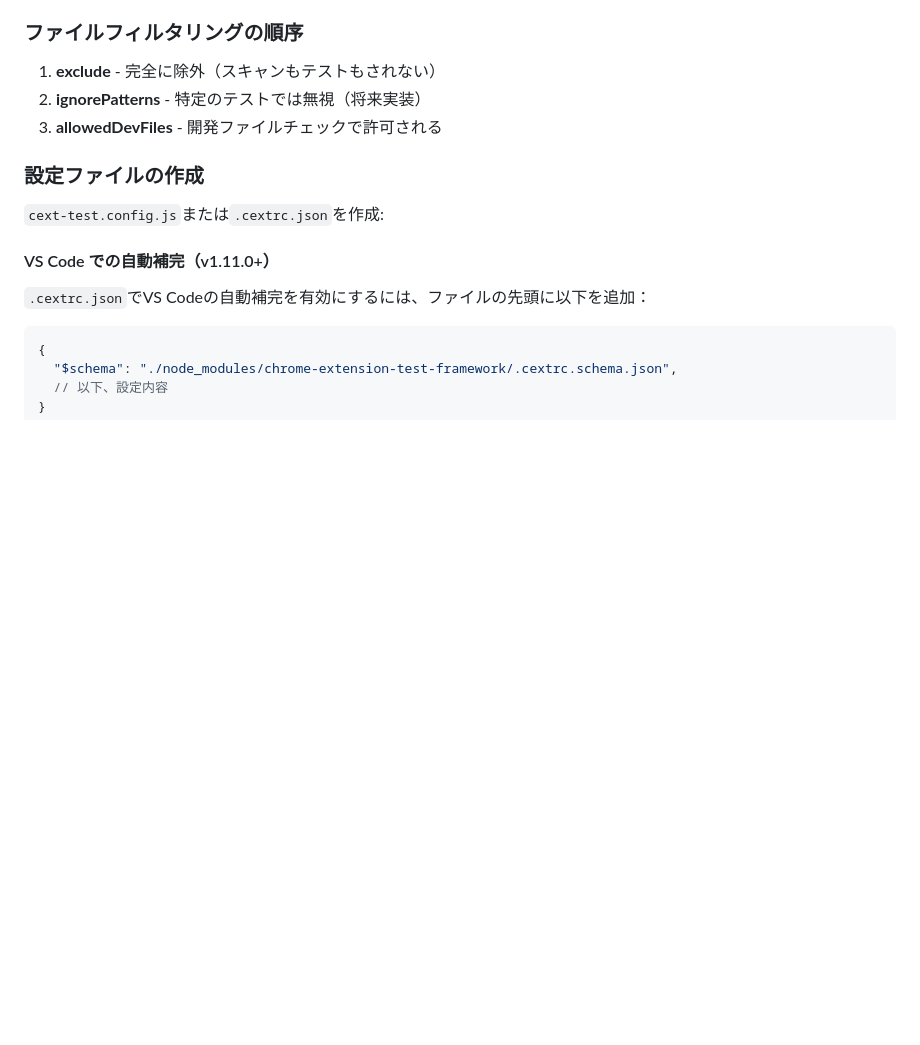
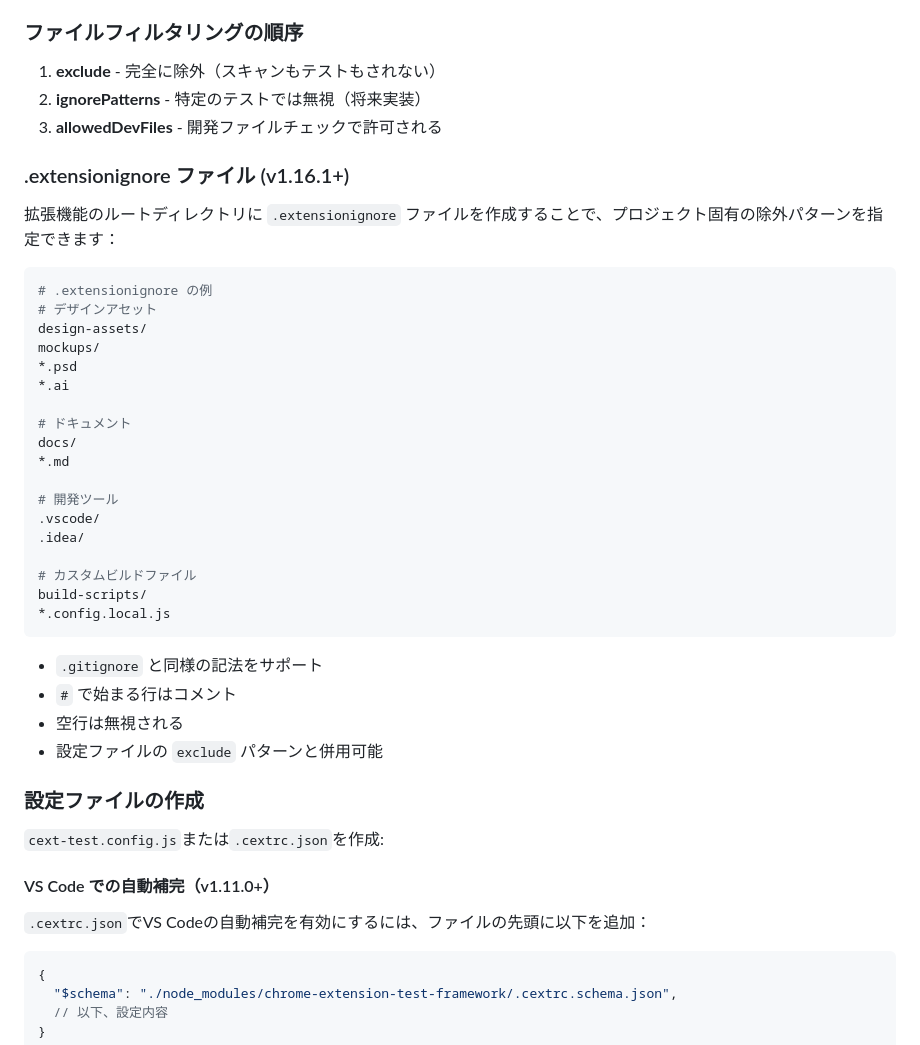
Before and after one commit to ibushimaru/chrome-extension-test-framework, a Markdown page: README.md, the part around the change. GitHub-like rendering; blank space fills up the shorter version.

````diff
--- a/README.md
+++ b/README.md
@@ -363,6 +363,36 @@ const versionTest = TestCase.expect(
 2. **ignorePatterns** - 特定のテストでは無視（将来実装）
 3. **allowedDevFiles** - 開発ファイルチェックで許可される
 
+### .extensionignore ファイル (v1.16.1+)
+
+拡張機能のルートディレクトリに `.extensionignore` ファイルを作成することで、プロジェクト固有の除外パターンを指定できます：
+
+```bash
+# .extensionignore の例
+# デザインアセット
+design-assets/
+mockups/
+*.psd
+*.ai
+
+# ドキュメント
+docs/
+*.md
+
+# 開発ツール
+.vscode/
+.idea/
+
+# カスタムビルドファイル
+build-scripts/
+*.config.local.js
+```
+
+- `.gitignore` と同様の記法をサポート
+- `#` で始まる行はコメント
+- 空行は無視される
+- 設定ファイルの `exclude` パターンと併用可能
+
 ### 設定ファイルの作成
 
 `cext-test.config.js`または`.cextrc.json`を作成:
````
Also changed, not shown: RELEASE_NOTES_v1.16.1.md (added, +64 -0 lines).
